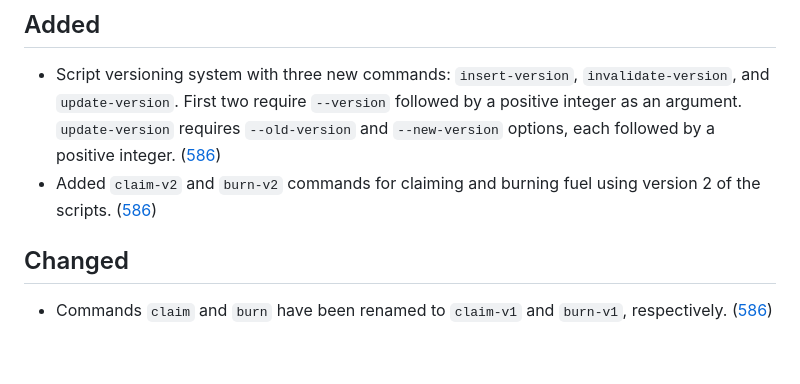
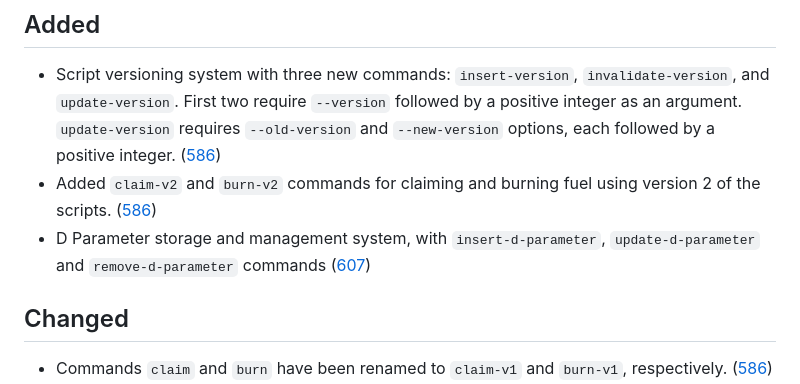
Before and after one commit to input-output-hk/partner-chains-smart-contracts, a Markdown page: CHANGELOG.md, the part around the change. Rendered like a GitHub page; blank space fills up the shorter version.

```diff
--- a/CHANGELOG.md
+++ b/CHANGELOG.md
@@ -16,6 +16,9 @@ Changelog](https://keepachangelog.com/en/1.1.0).
 * Added `claim-v2` and `burn-v2` commands for claiming and burning fuel using
   version 2 of the scripts.
   ([586](https://github.com/mlabs-haskell/trustless-sidechain/pull/586))
+* D Parameter storage and management system, with `insert-d-parameter`,
+  `update-d-parameter` and `remove-d-parameter` commands
+  ([607](https://github.com/input-output-hk/trustless-sidechain/pull/607))
 
 ## Changed
 
```
